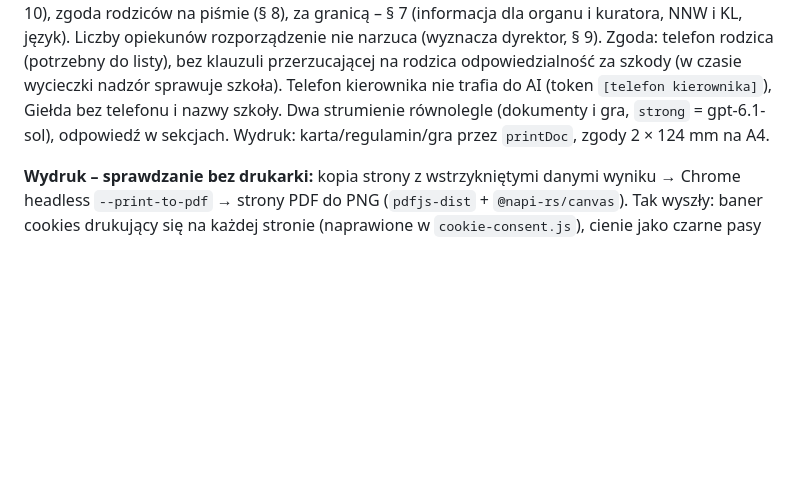
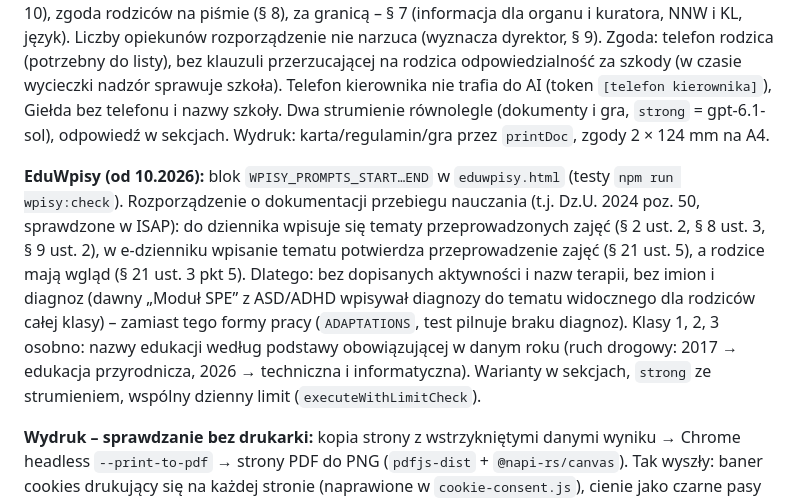
Before and after one commit to wmkraw-web/edubox-web, a Markdown page: CLAUDE.md, the part around the change. Drawn GitHub-style; blank space fills up the shorter version.

Commit message:
CLAUDE.md: EduWpisy (dokumentacja przebiegu nauczania, bez diagnoz w temacie)
Co-Authored-By: Claude Opus 5.5 <noreply@anthropic.com>

```diff
--- a/CLAUDE.md
+++ b/CLAUDE.md
@@ -309,6 +309,16 @@ rodzica odpowiedzialność za szkody (w czasie wycieczki nadzór sprawuje szkoł
 AI (token `[telefon kierownika]`), Giełda bez telefonu i nazwy szkoły. Dwa strumienie równolegle (dokumenty i gra,
 `strong` = gpt-6.1-sol), odpowiedź w sekcjach. Wydruk: karta/regulamin/gra przez `printDoc`, zgody 2 × 124 mm na A4.
 
+**EduWpisy (od 10.2026):** blok `WPISY_PROMPTS_START…END` w `eduwpisy.html` (testy `npm run wpisy:check`).
+Rozporządzenie o dokumentacji przebiegu nauczania (t.j. Dz.U. 2024 poz. 50, sprawdzone w ISAP): do dziennika
+wpisuje się tematy przeprowadzonych zajęć (§ 2 ust. 2, § 8 ust. 3, § 9 ust. 2), w e-dzienniku wpisanie tematu
+potwierdza przeprowadzenie zajęć (§ 21 ust. 5), a rodzice mają wgląd (§ 21 ust. 3 pkt 5). Dlatego: bez dopisanych
+aktywności i nazw terapii, bez imion i diagnoz (dawny „Moduł SPE” z ASD/ADHD wpisywał diagnozy do tematu
+widocznego dla rodziców całej klasy) – zamiast tego formy pracy (`ADAPTATIONS`, test pilnuje braku diagnoz).
+Klasy 1, 2, 3 osobno: nazwy edukacji według podstawy obowiązującej w danym roku (ruch drogowy: 2017 →
+edukacja przyrodnicza, 2026 → techniczna i informatyczna). Warianty w sekcjach, `strong` ze strumieniem,
+wspólny dzienny limit (`executeWithLimitCheck`).
+
 **Wydruk – sprawdzanie bez drukarki:** kopia strony z wstrzykniętymi danymi wyniku → Chrome
 headless `--print-to-pdf` → strony PDF do PNG (`pdfjs-dist` + `@napi-rs/canvas`). Tak wyszły:
 baner cookies drukujący się na każdej stronie (naprawione w `cookie-consent.js`), cienie jako
```
